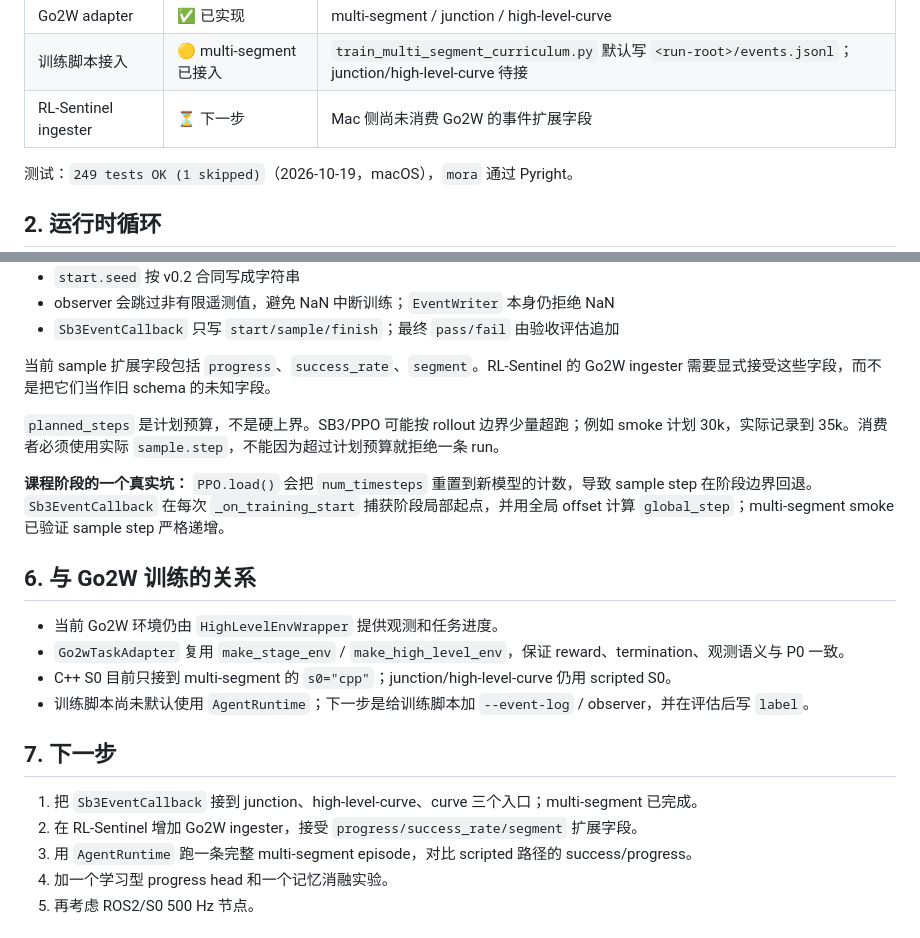
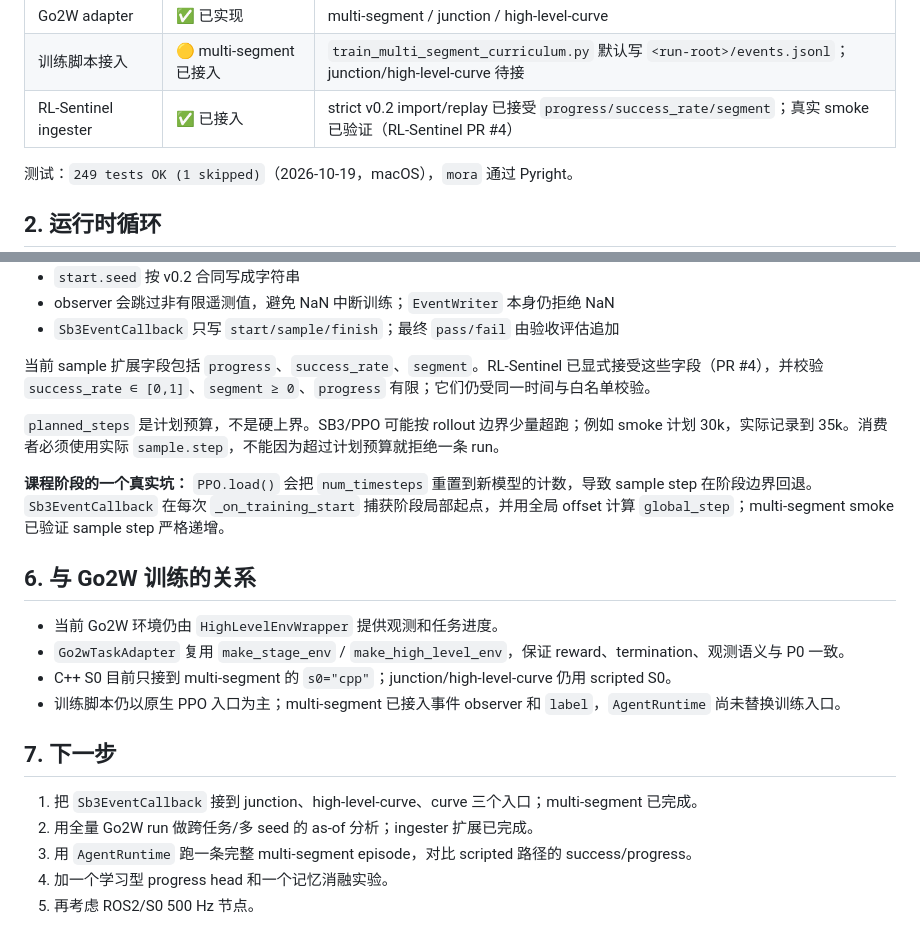
Before and after one commit to Anhao1314/Go2w-MoRA-navigation, a Markdown page: docs/MORA_TRAIN.md, 2 parts joined by grey strips. GitHub-like rendering.

Commit message:
docs(mora): mark Go2W ingest extension as integrated
Record that RL-Sentinel now accepts progress/success_rate/segment and that a real Go2W smoke stream was ingested and replayed.

Co-Authored-By: Claude Sonnet 5.5 <noreply@anthropic.com>

```diff
--- a/docs/MORA_TRAIN.md
+++ b/docs/MORA_TRAIN.md
@@ -20,7 +20,7 @@
 | SB3 observer | ✅ 已实现 | `Sb3EventCallback` 周期性写 sample；课程阶段用全局 step offset 保持单调 |
 | Go2W adapter | ✅ 已实现 | multi-segment / junction / high-level-curve |
 | 训练脚本接入 | 🟡 multi-segment 已接入 | `train_multi_segment_curriculum.py` 默认写 `<run-root>/events.jsonl`；junction/high-level-curve 待接 |
-| RL-Sentinel ingester | ⏳ 下一步 | Mac 侧尚未消费 Go2W 的事件扩展字段 |
+| RL-Sentinel ingester | ✅ 已接入 | strict v0.2 import/replay 已接受 `progress/success_rate/segment`；真实 smoke 已验证（RL-Sentinel PR #4） |
 
 测试：`249 tests OK (1 skipped)`（2026-10-19，macOS），`mora` 通过 Pyright。
 
@@ -111,7 +111,7 @@ runtime.close()
 - observer 会跳过非有限遥测值，避免 NaN 中断训练；`EventWriter` 本身仍拒绝 NaN
 - `Sb3EventCallback` 只写 `start/sample/finish`；最终 `pass/fail` 由验收评估追加
 
-当前 sample 扩展字段包括 `progress`、`success_rate`、`segment`。RL-Sentinel 的 Go2W ingester 需要显式接受这些字段，而不是把它们当作旧 schema 的未知字段。
+当前 sample 扩展字段包括 `progress`、`success_rate`、`segment`。RL-Sentinel 已显式接受这些字段（PR #4），并校验 `success_rate ∈ [0,1]`、`segment ≥ 0`、`progress` 有限；它们仍受同一时间与白名单校验。
 
 `planned_steps` 是计划预算，不是硬上界。SB3/PPO 可能按 rollout 边界少量超跑；例如 smoke 计划 30k，实际记录到 35k。消费者必须使用实际 `sample.step`，不能因为超过计划预算就拒绝一条 run。
 
@@ -122,12 +122,12 @@ runtime.close()
 - 当前 Go2W 环境仍由 `HighLevelEnvWrapper` 提供观测和任务进度。
 - `Go2wTaskAdapter` 复用 `make_stage_env` / `make_high_level_env`，保证 reward、termination、观测语义与 P0 一致。
 - C++ S0 目前只接到 multi-segment 的 `s0="cpp"`；junction/high-level-curve 仍用 scripted S0。
-- 训练脚本尚未默认使用 `AgentRuntime`；下一步是给训练脚本加 `--event-log` / observer，并在评估后写 `label`。
+- 训练脚本仍以原生 PPO 入口为主；multi-segment 已接入事件 observer 和 `label`，`AgentRuntime` 尚未替换训练入口。
 
 ## 7. 下一步
 
 1. 把 `Sb3EventCallback` 接到 junction、high-level-curve、curve 三个入口；multi-segment 已完成。
-2. 在 RL-Sentinel 增加 Go2W ingester，接受 `progress/success_rate/segment` 扩展字段。
+2. 用全量 Go2W run 做跨任务/多 seed 的 as-of 分析；ingester 扩展已完成。
 3. 用 `AgentRuntime` 跑一条完整 multi-segment episode，对比 scripted 路径的 success/progress。
 4. 加一个学习型 progress head 和一个记忆消融实验。
 5. 再考虑 ROS2/S0 500 Hz 节点。
```
Also changed, not shown: README.en.md (+1 -1 lines), README.md (+1 -1 lines).
